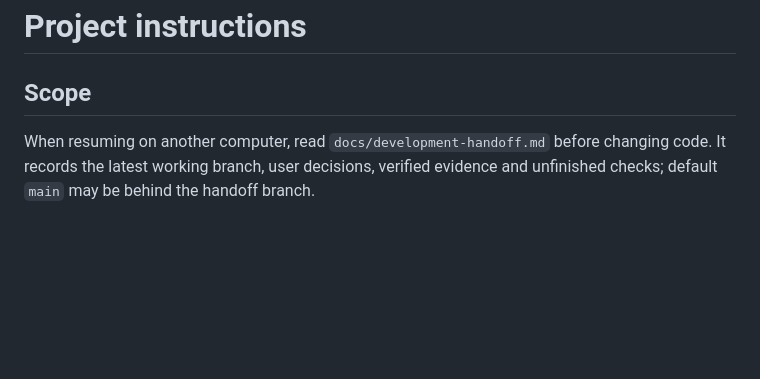
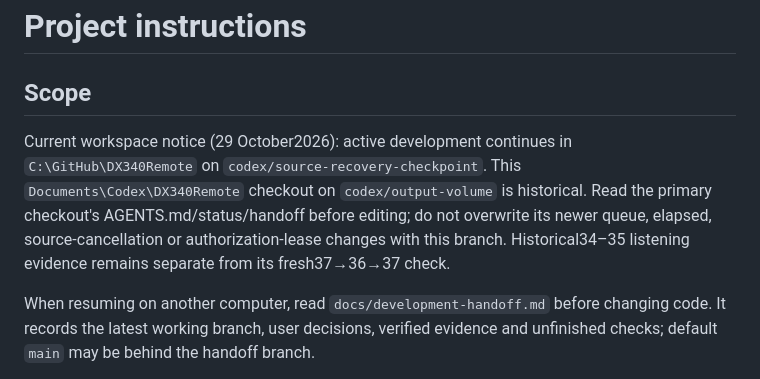
Before and after one commit to JimmyLeung-GNS/DX340Remote, a Markdown page: AGENTS.md, the part around the change. GitHub-like rendering; blank space fills up the shorter version.

```diff
--- a/AGENTS.md
+++ b/AGENTS.md
@@ -1,6 +1,8 @@
 # Project instructions
 
 ## Scope
+
+Current workspace notice (29 October2026): active development continues in `C:\GitHub\DX340Remote` on `codex/source-recovery-checkpoint`. This `Documents\Codex\DX340Remote` checkout on `codex/output-volume` is historical. Read the primary checkout's AGENTS.md/status/handoff before editing; do not overwrite its newer queue, elapsed, source-cancellation or authorization-lease changes with this branch. Historical34–35 listening evidence remains separate from its fresh37→36→37 check.
 
 When resuming on another computer, read `docs/development-handoff.md` before changing code. It records the latest working branch, user decisions, verified evidence and unfinished checks; default `main` may be behind the handoff branch.
 
```
Also changed, not shown: README.md (+2 -0 lines), docs/development-handoff.md (+2 -0 lines).
